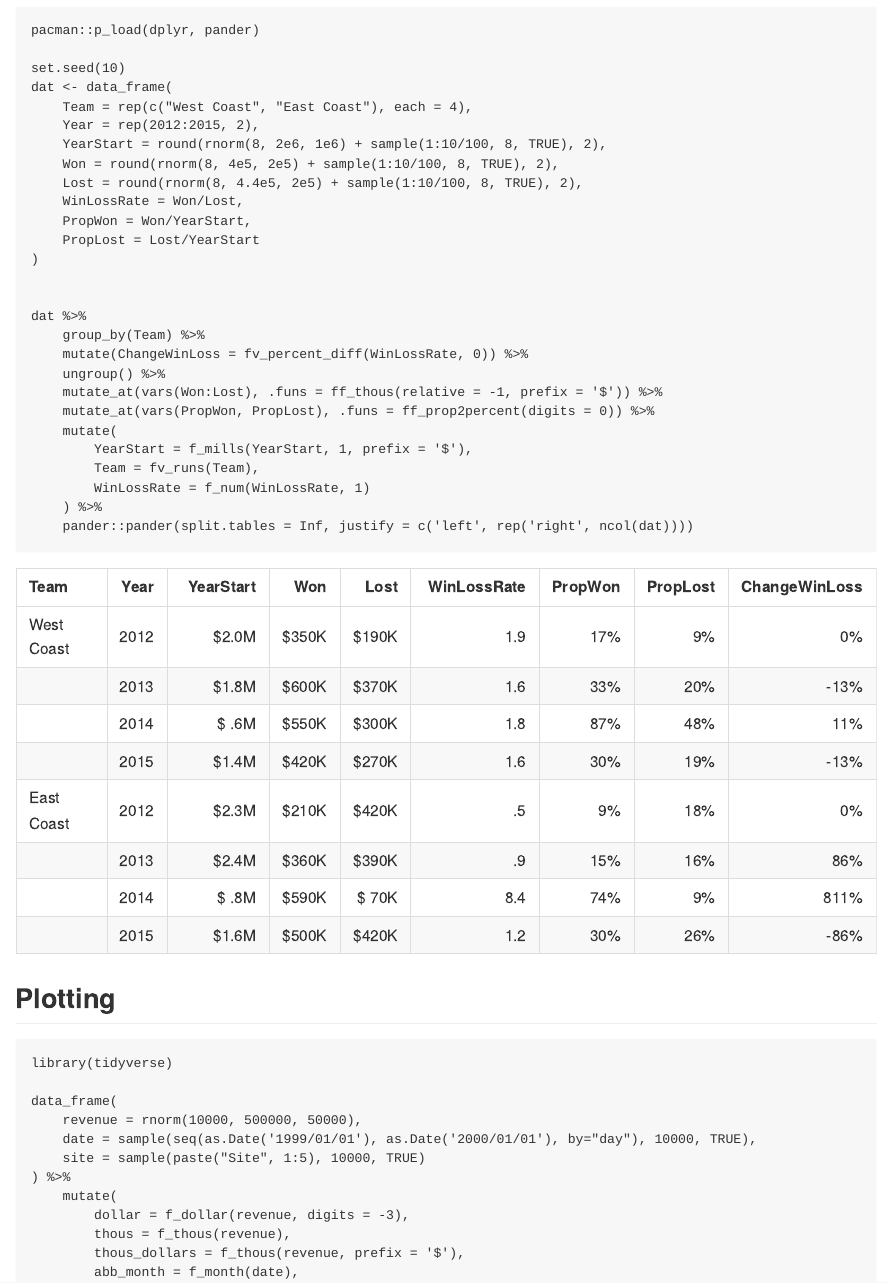
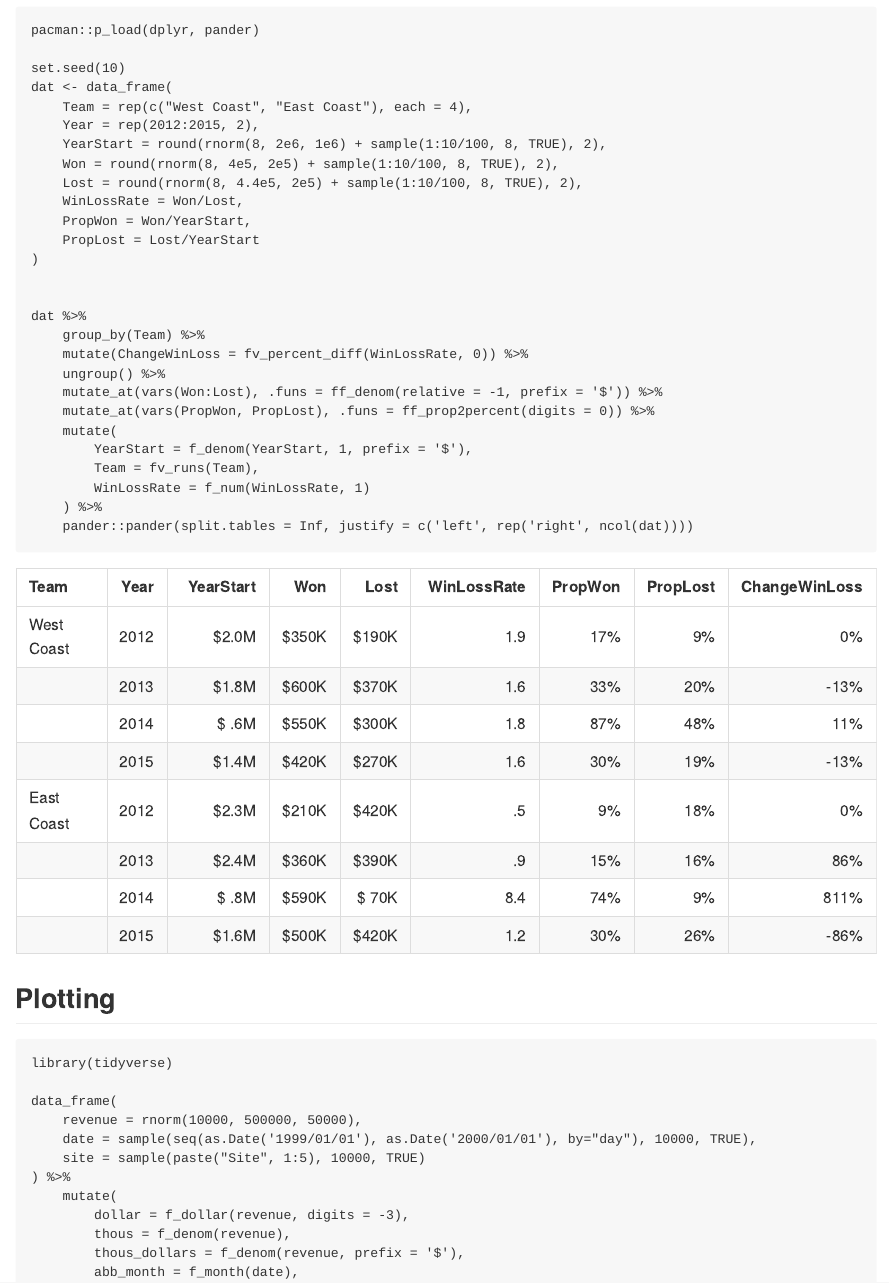
Before and after one commit to trinker/numform, an R Markdown document (README.Rmd): the page in a window 1100 px wide, from 5020 px down. The pictures show the output file README.md that the author committed with the source, drawn offline in the style of GitHub; badge pictures from the web are left out.

Commit message:
changed out anything for f_denom

```diff
--- a/README.Rmd
+++ b/README.Rmd
@@ -165,10 +165,10 @@ dat %>%
     group_by(Team) %>%
     mutate(ChangeWinLoss = fv_percent_diff(WinLossRate, 0)) %>%
     ungroup() %>%
-    mutate_at(vars(Won:Lost), .funs = ff_thous(relative = -1, prefix = '$')) %>%
+    mutate_at(vars(Won:Lost), .funs = ff_denom(relative = -1, prefix = '$')) %>%
     mutate_at(vars(PropWon, PropLost), .funs = ff_prop2percent(digits = 0)) %>%
     mutate(
-        YearStart = f_mills(YearStart, 1, prefix = '$'),
+        YearStart = f_denom(YearStart, 1, prefix = '$'),
         Team = fv_runs(Team),
         WinLossRate = f_num(WinLossRate, 1)
     ) %>%
@@ -190,8 +190,8 @@ data_frame(
 ) %>%
     mutate(
         dollar = f_dollar(revenue, digits = -3),
-        thous = f_thous(revenue),
-        thous_dollars = f_thous(revenue, prefix = '$'),
+        thous = f_denom(revenue),
+        thous_dollars = f_denom(revenue, prefix = '$'),
         abb_month = f_month(date),
         abb_week = as_factor(f_weekday(date, distinct = TRUE))
     ) %T>%
```
Also changed, not shown: README.md, inst/figure/unnamed-chunk-13-1.png (added).
